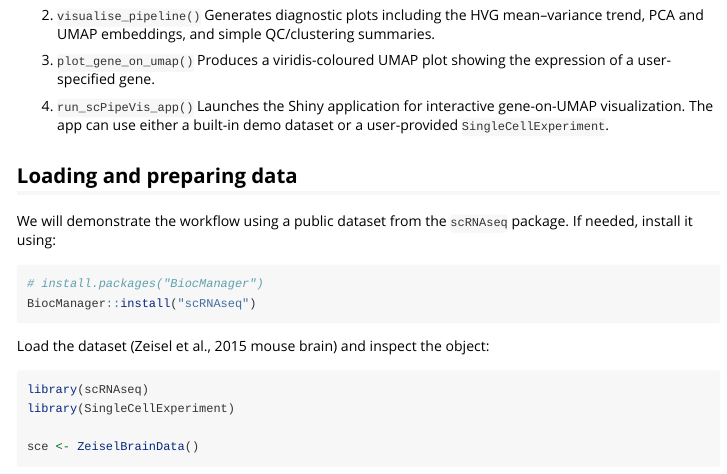
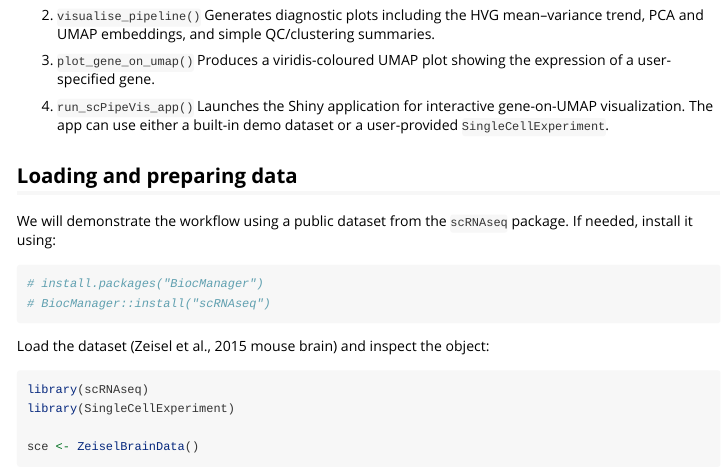
Before and after one commit to ArhanUofT/scPipeVis, an R Markdown document (vignettes/Introduction-to-scPipeVis.Rmd): the page in a window 1100 px wide, from 1100 px down. Rendered offline with R 4.5, knitr and Pandoc, with nearby package versions; some code elsewhere in the file could not run offline.

Commit message:
biocmanager added to both description and commented out in the vignette itself

````diff
--- a/vignettes/Introduction-to-scPipeVis.Rmd
+++ b/vignettes/Introduction-to-scPipeVis.Rmd
@@ -48,7 +48,7 @@ We will demonstrate the workflow using a public dataset from the `scRNAseq` pack
 
 ```{r}
 # install.packages("BiocManager")
-BiocManager::install("scRNAseq")
+# BiocManager::install("scRNAseq")
 ```
 
 Load the dataset (Zeisel et al., 2015 mouse brain) and inspect the object:
````
Also changed, not shown: 1 other file.
